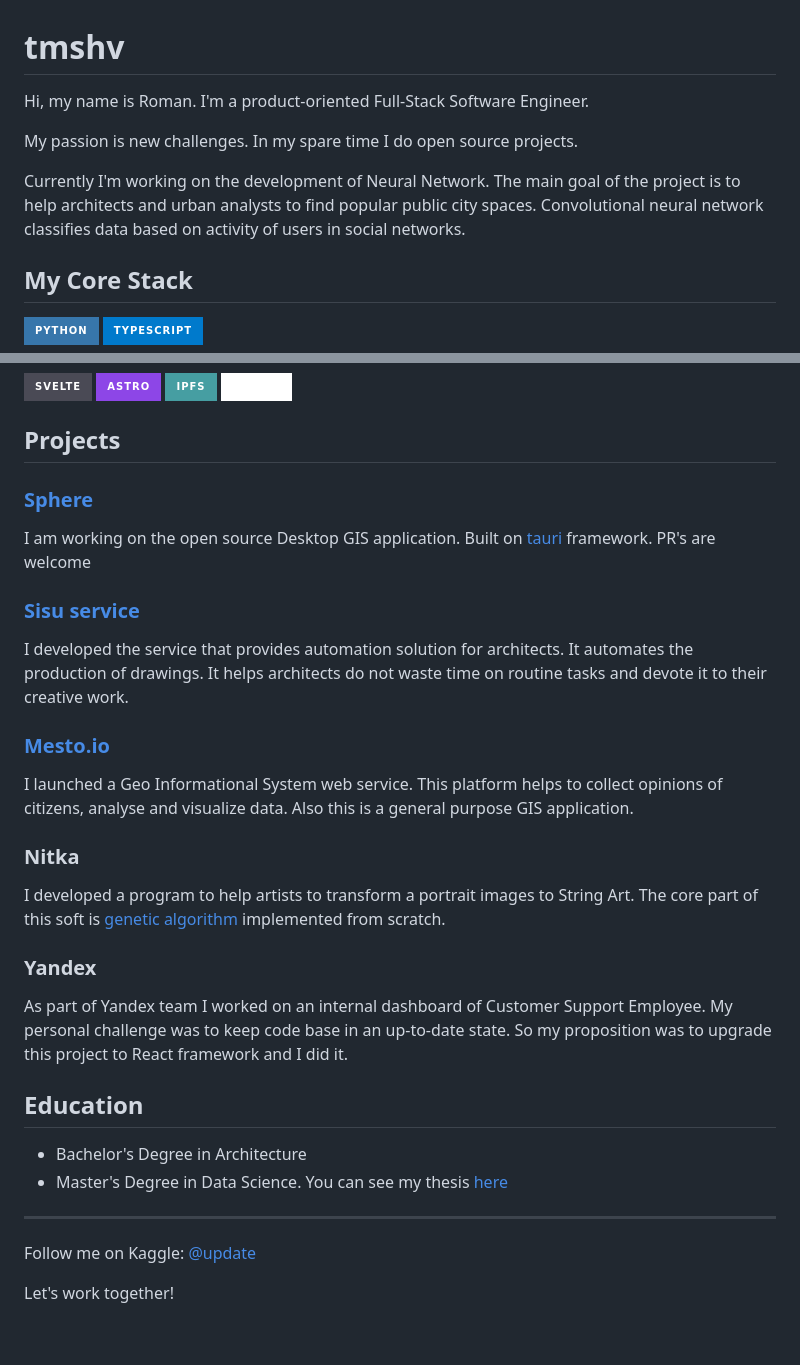
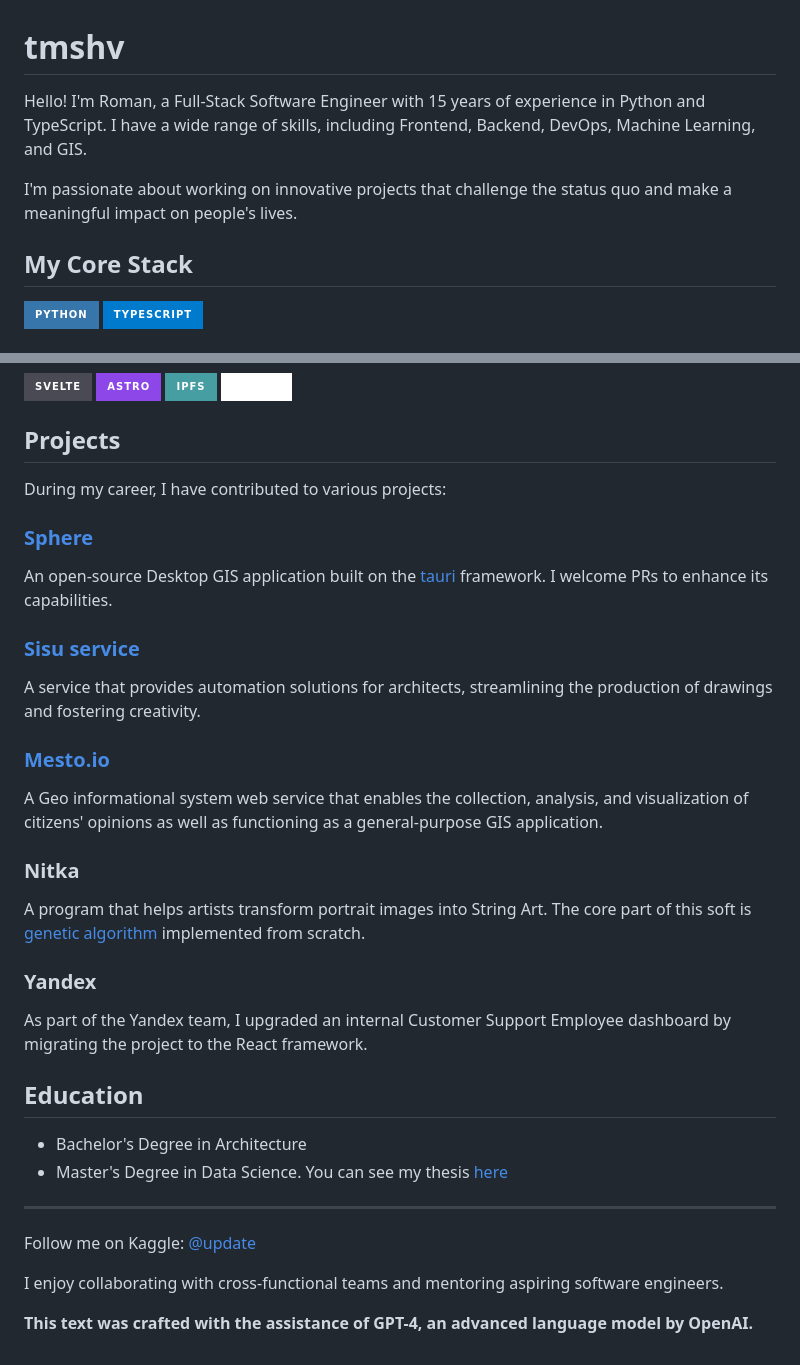
Before and after one commit to tmshv/tmshv, a Markdown page: README.md, 2 parts joined by grey strips. GitHub-like rendering; badges without logos.

Commit message:
gpt4 rewrite

```diff
--- a/README.md
+++ b/README.md
@@ -1,12 +1,10 @@
 # tmshv
 
-Hi, my name is Roman. I'm a product-oriented Full-Stack Software Engineer.
+Hello! I'm Roman, a Full-Stack Software Engineer with 15 years of experience in Python and TypeScript.
+I have a wide range of skills, including Frontend, Backend, DevOps, Machine Learning, and GIS.
 
-My passion is new challenges. In my spare time I do open source projects.
+I'm passionate about working on innovative projects that challenge the status quo and make a meaningful impact on people's lives.
 
-Currently I'm working on the development of Neural Network.
-The main goal of the project is to help architects and urban analysts to find popular public city spaces.
-Convolutional neural network classifies data based on activity of users in social networks.
 
 ## My Core Stack
 
@@ -76,28 +74,32 @@ Convolutional neural network classifies data based on activity of users in socia
 
 ## Projects
 
+During my career, I have contributed to various projects:
+
 ### [Sphere](https://github.com/tmshv/sphere)
 
-I am working on the open source Desktop GIS application. Built on [tauri](http://tauri.app/) framework. PR's are welcome
+An open-source Desktop GIS application built on the [tauri](http://tauri.app/) framework. I welcome PRs to enhance its capabilities.
+
+
 
 ### [Sisu service](https://unit4.io/sisu)
 
-I developed the service that provides automation solution for architects. It automates the production of drawings. It helps architects do not waste time on routine tasks and devote it to their creative work.
+A service that provides automation solutions for architects, streamlining the production of drawings and fostering creativity.
 
 
 ### [Mesto.io](https://unit4.io/mesto)
 
-I launched a Geo Informational System web service. This platform helps to collect opinions of citizens, analyse and visualize data. Also this is a general purpose GIS application.
+A Geo informational system web service that enables the collection, analysis, and visualization of citizens' opinions as well as functioning as a general-purpose GIS application.
+
 
 ### Nitka
 
-I developed a program to help artists to transform a portrait images to String Art.
+A program that helps artists transform portrait images into String Art.
 The core part of this soft is [genetic algorithm](https://en.wikipedia.org/wiki/Genetic_algorithm) implemented from scratch.
 
 ### Yandex
 
-As part of Yandex team I worked on an internal dashboard of Customer Support Employee.
-My personal challenge was to keep code base in an up-to-date state. So my proposition was to upgrade this project to React framework and I did it.
+As part of the Yandex team, I upgraded an internal Customer Support Employee dashboard by migrating the project to the React framework.
 
 
 ## Education
@@ -110,4 +112,6 @@ My personal challenge was to keep code base in an up-to-date state. So my propos
 
 Follow me on Kaggle: [@update](https://kaggle.com/update)
 
-Let's work together!
+I enjoy collaborating with cross-functional teams and mentoring aspiring software engineers.
+
+**This text was crafted with the assistance of GPT-4, an advanced language model by OpenAI.**
```
